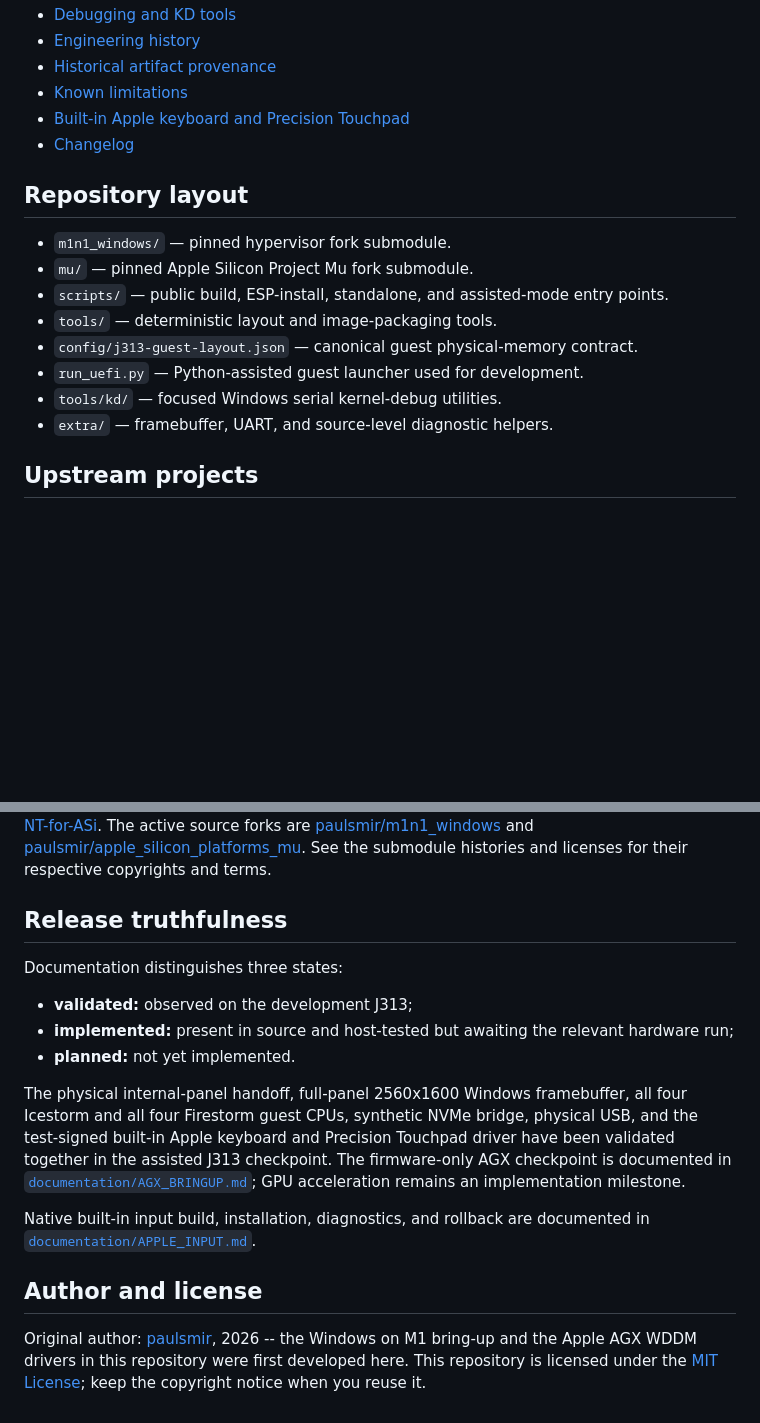
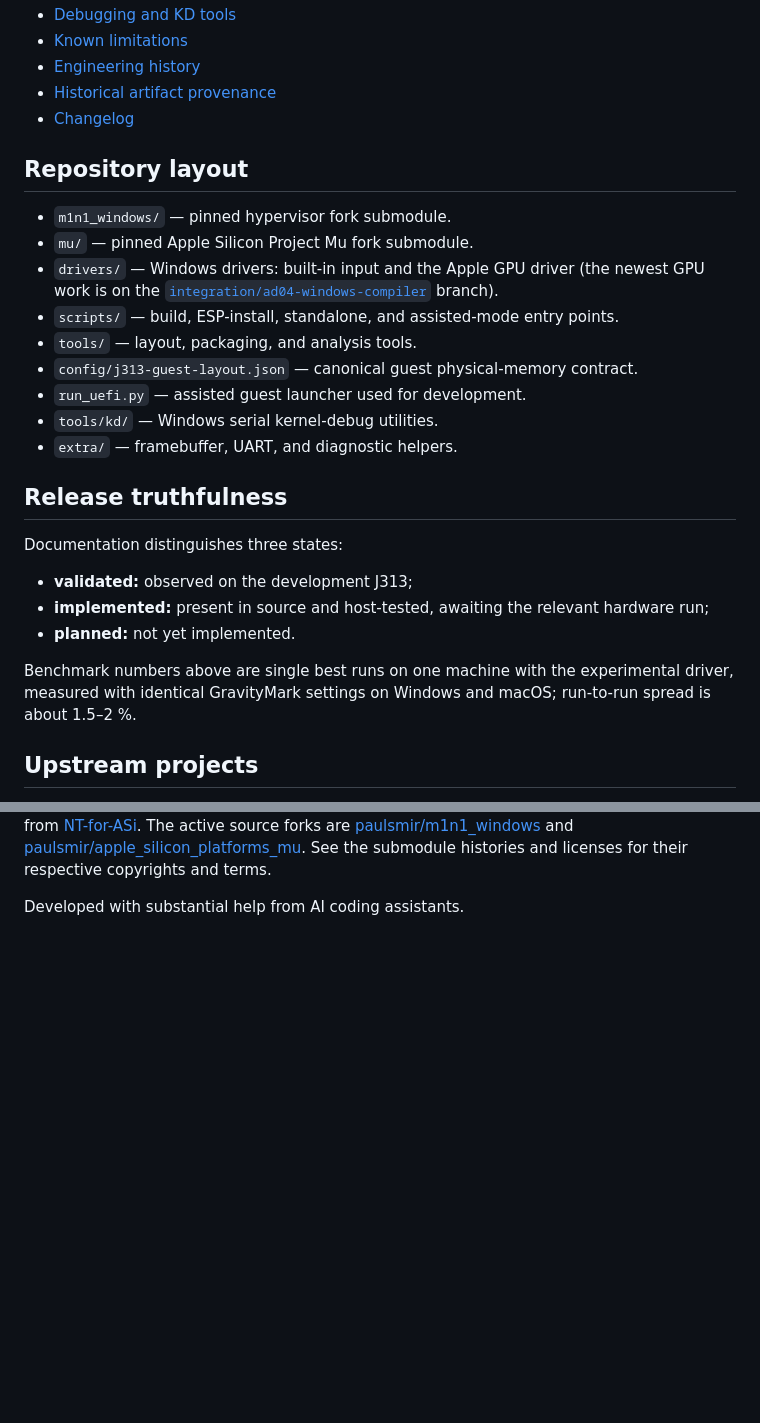
Before and after one commit to paulsmir/windows-on-m1, a Markdown page: README.md, 2 parts joined by grey strips. Drawn GitHub-style; blank space fills up the shorter version.

```diff
--- a/README.md
+++ b/README.md
@@ -94,20 +115,32 @@ GPU branch is recorded in `investigation/EXPERIMENTS.md` and indexed in
 - [Debugging and KD tools](documentation/DEBUGGING.md)
+- [Known limitations](documentation/LIMITATIONS.md)
 - [Engineering history](documentation/DEVELOPMENT_HISTORY.md)
 - [Historical artifact provenance](documentation/history/ARTIFACT_PROVENANCE.md)
-- [Known limitations](documentation/LIMITATIONS.md)
-- [Built-in Apple keyboard and Precision Touchpad](documentation/APPLE_INPUT.md)
 - [Changelog](CHANGELOG.md)
 
 ## Repository layout
 
 - `m1n1_windows/` — pinned hypervisor fork submodule.
 - `mu/` — pinned Apple Silicon Project Mu fork submodule.
-- `scripts/` — public build, ESP-install, standalone, and assisted-mode entry points.
-- `tools/` — deterministic layout and image-packaging tools.
+- `drivers/` — Windows drivers: built-in input and the Apple GPU driver (the newest GPU work is on
+  the [`integration/ad04-windows-compiler`](https://github.com/paulsmir/windows-on-m1/tree/integration/ad04-windows-compiler) branch).
+- `scripts/` — build, ESP-install, standalone, and assisted-mode entry points.
+- `tools/` — layout, packaging, and analysis tools.
 - `config/j313-guest-layout.json` — canonical guest physical-memory contract.
-- `run_uefi.py` — Python-assisted guest launcher used for development.
-- `tools/kd/` — focused Windows serial kernel-debug utilities.
-- `extra/` — framebuffer, UART, and source-level diagnostic helpers.
+- `run_uefi.py` — assisted guest launcher used for development.
+- `tools/kd/` — Windows serial kernel-debug utilities.
+- `extra/` — framebuffer, UART, and diagnostic helpers.
+
+## Release truthfulness
+
+Documentation distinguishes three states:
+
+- **validated:** observed on the development J313;
+- **implemented:** present in source and host-tested, awaiting the relevant hardware run;
+- **planned:** not yet implemented.
+
+Benchmark numbers above are single best runs on one machine with the experimental driver, measured
+with identical GravityMark settings on Windows and macOS; run-to-run spread is about 1.5–2 %.
 
 ## Upstream projects
 
@@ -119,27 +152,4 @@ This work builds on [Asahi Linux](https://asahilinux.org/),
 [paulsmir/apple_silicon_platforms_mu](https://github.com/paulsmir/apple_silicon_platforms_mu).
 See the submodule histories and licenses for their respective copyrights and terms.
 
-## Release truthfulness
-
-Documentation distinguishes three states:
-
-- **validated:** observed on the development J313;
-- **implemented:** present in source and host-tested but awaiting the relevant hardware run;
-- **planned:** not yet implemented.
-
-The physical internal-panel handoff, full-panel 2560x1600 Windows framebuffer, all four
-Icestorm and all four Firestorm guest CPUs, synthetic NVMe bridge, physical USB, and the
-test-signed built-in Apple keyboard and Precision Touchpad driver have been validated together
-in the assisted J313 checkpoint. The firmware-only AGX checkpoint is documented in
-[`documentation/AGX_BRINGUP.md`](documentation/AGX_BRINGUP.md); GPU acceleration remains
-an implementation milestone.
-
-Native built-in input build, installation, diagnostics, and rollback are documented in
-[`documentation/APPLE_INPUT.md`](documentation/APPLE_INPUT.md).
-
-## Author and license
-
-Original author: [paulsmir](https://github.com/paulsmir), 2026 -- the Windows on M1
-bring-up and the Apple AGX WDDM drivers in this repository were first developed here.
-This repository is licensed under the [MIT License](LICENSE); keep the copyright notice
-when you reuse it.
+Developed with substantial help from AI coding assistants.
```
Also changed, not shown: other parts of README.md (+87 -66 lines), documentation/images/gravitymark-d3d12-hd-6769.jpg (added), 2 other files.
